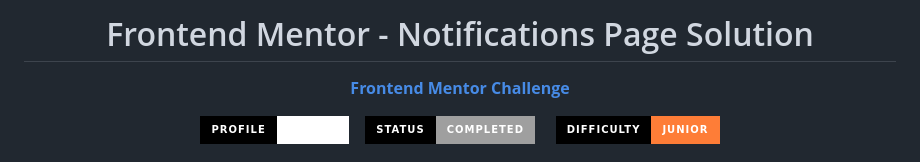
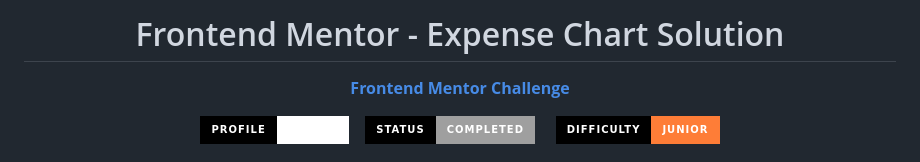
Before and after one commit to GiDDeRo/Expense-Chart-Solution, a Markdown page: README.md, the part around one of its changes. GitHub-like rendering; badges without logos.

```diff
--- a/README.md
+++ b/README.md
@@ -4,5 +4,5 @@
 
-<h1>Frontend Mentor - Notifications Page Solution</h1>
+<h1>Frontend Mentor - Expense Chart Solution</h1>
 <p align="center">
 <a href ="https://www.frontendmentor.io/challenges/notifications-page-DqK5QAmKbC/hub"><strong>Frontend Mentor Challenge</strong></a>
 </p>
```
Also changed, not shown: other parts of README.md (+1 -1 lines).
